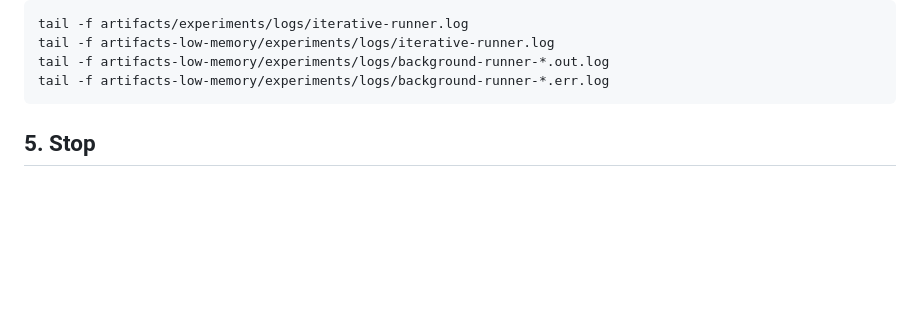
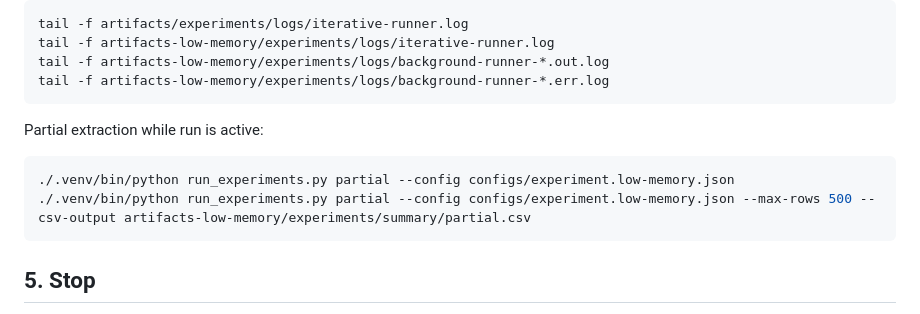
Before and after one commit to PepeuFBV/breast_cancer_analysis, a Markdown page: docs/quickstart.md, the part around the change. Rendered like a GitHub page; blank space fills up the shorter version.

````diff
--- a/docs/quickstart.md
+++ b/docs/quickstart.md
@@ -105,6 +105,13 @@ tail -f artifacts/experiments/logs/iterative-runner.log
 tail -f artifacts-low-memory/experiments/logs/iterative-runner.log
 tail -f artifacts-low-memory/experiments/logs/background-runner-*.out.log
 tail -f artifacts-low-memory/experiments/logs/background-runner-*.err.log
+```
+
+Partial extraction while run is active:
+
+```bash
+./.venv/bin/python run_experiments.py partial --config configs/experiment.low-memory.json
+./.venv/bin/python run_experiments.py partial --config configs/experiment.low-memory.json --max-rows 500 --csv-output artifacts-low-memory/experiments/summary/partial.csv
 ```
 
 ## 5. Stop
````
Also changed, not shown: README.md (+3 -1 lines).
